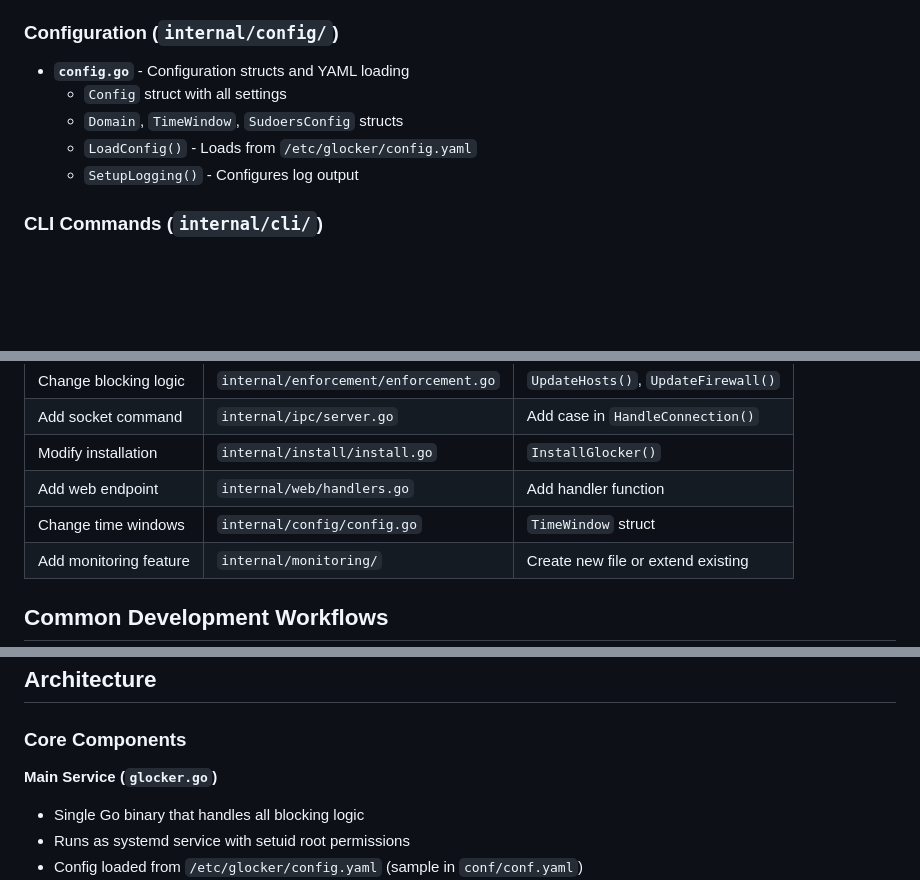
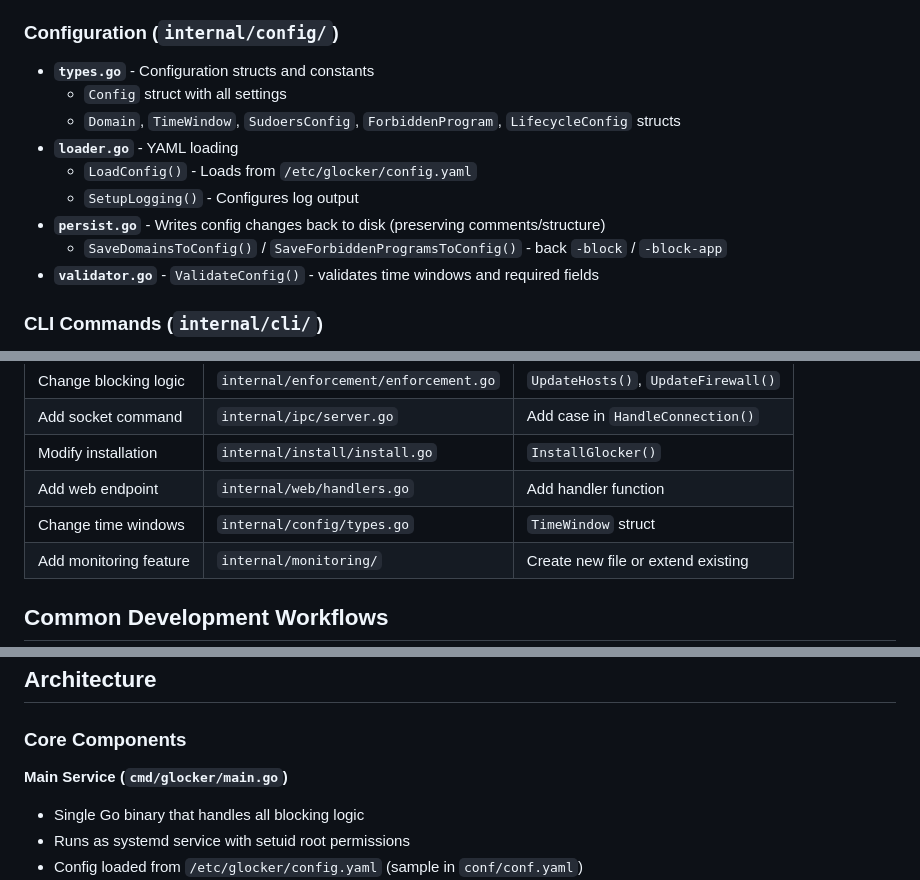
Before and after one commit to nibrahim/glocker, a Markdown page: CLAUDE.md, 3 parts joined by grey strips. Drawn GitHub-style; blank space fills up the shorter version.

```diff
--- a/CLAUDE.md
+++ b/CLAUDE.md
@@ -37,11 +37,15 @@ glocker -uninstall
   - Daemon startup logic (lines 322-376)
 
 ### Configuration (`internal/config/`)
-- **`config.go`** - Configuration structs and YAML loading
+- **`types.go`** - Configuration structs and constants
   - `Config` struct with all settings
-  - `Domain`, `TimeWindow`, `SudoersConfig` structs
+  - `Domain`, `TimeWindow`, `SudoersConfig`, `ForbiddenProgram`, `LifecycleConfig` structs
+- **`loader.go`** - YAML loading
   - `LoadConfig()` - Loads from `/etc/glocker/config.yaml`
   - `SetupLogging()` - Configures log output
+- **`persist.go`** - Writes config changes back to disk (preserving comments/structure)
+  - `SaveDomainsToConfig()` / `SaveForbiddenProgramsToConfig()` - back `-block` / `-block-app`
+- **`validator.go`** - `ValidateConfig()` - validates time windows and required fields
 
 ### CLI Commands (`internal/cli/`)
 - **`commands.go`** - Command processors for socket requests
@@ -157,7 +161,7 @@ glocker -uninstall
 | Add socket command | `internal/ipc/server.go` | Add case in `HandleConnection()` |
 | Modify installation | `internal/install/install.go` | `InstallGlocker()` |
 | Add web endpoint | `internal/web/handlers.go` | Add handler function |
-| Change time windows | `internal/config/config.go` | `TimeWindow` struct |
+| Change time windows | `internal/config/types.go` | `TimeWindow` struct |
 | Add monitoring feature | `internal/monitoring/` | Create new file or extend existing |
 
 ## Common Development Workflows
@@ -202,7 +206,7 @@ The Firefox extension lives in `extensions/firefox/`. After making changes:
 
 ### Core Components
 
-**Main Service (`glocker.go`)**
+**Main Service (`cmd/glocker/main.go`)**
 - Single Go binary that handles all blocking logic
 - Runs as systemd service with setuid root permissions
 - Config loaded from `/etc/glocker/config.yaml` (sample in `conf/conf.yaml`)
```
Also changed, not shown: other parts of CLAUDE.md (+37 -15 lines).
